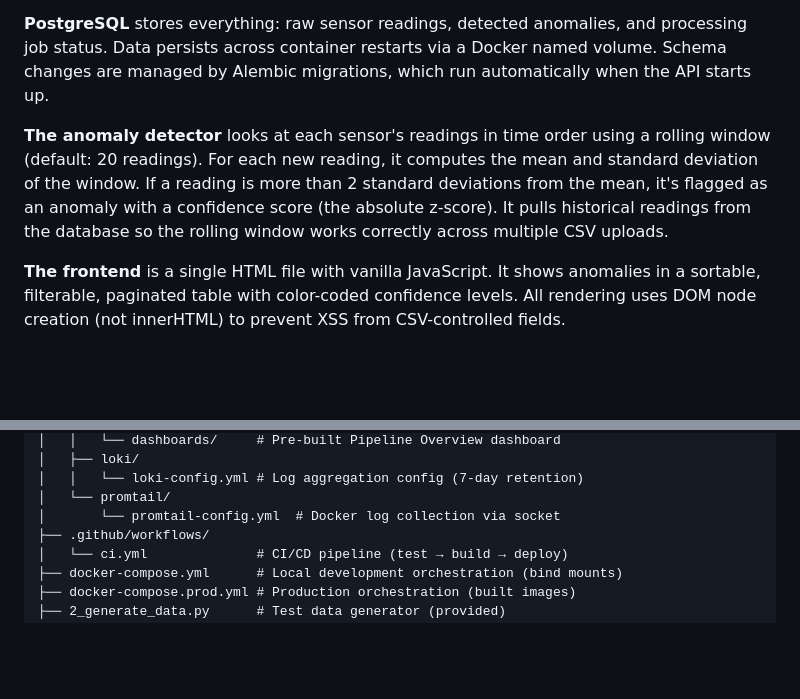
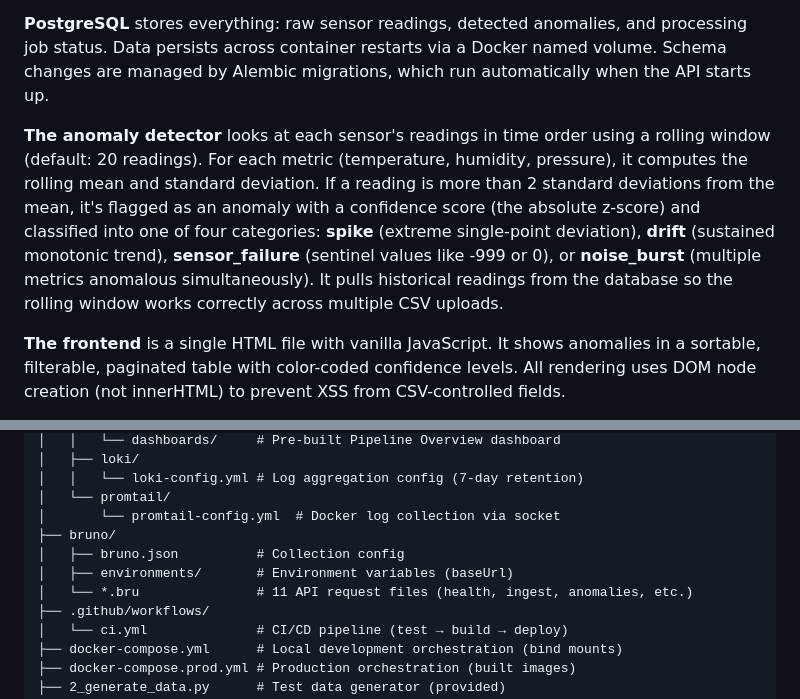
Before and after one commit to opentree157/research-data-pipeline-infrastructure, a Markdown page: README.md, 2 parts joined by grey strips. Drawn GitHub-style; blank space fills up the shorter version.

```diff
--- a/README.md
+++ b/README.md
@@ -12,7 +12,7 @@ Everything runs as Docker containers orchestrated by Docker Compose. One command
 
 **PostgreSQL** stores everything: raw sensor readings, detected anomalies, and processing job status. Data persists across container restarts via a Docker named volume. Schema changes are managed by Alembic migrations, which run automatically when the API starts up.
 
-**The anomaly detector** looks at each sensor's readings in time order using a rolling window (default: 20 readings). For each new reading, it computes the mean and standard deviation of the window. If a reading is more than 2 standard deviations from the mean, it's flagged as an anomaly with a confidence score (the absolute z-score). It pulls historical readings from the database so the rolling window works correctly across multiple CSV uploads.
+**The anomaly detector** looks at each sensor's readings in time order using a rolling window (default: 20 readings). For each metric (temperature, humidity, pressure), it computes the rolling mean and standard deviation. If a reading is more than 2 standard deviations from the mean, it's flagged as an anomaly with a confidence score (the absolute z-score) and classified into one of four categories: **spike** (extreme single-point deviation), **drift** (sustained monotonic trend), **sensor_failure** (sentinel values like -999 or 0), or **noise_burst** (multiple metrics anomalous simultaneously). It pulls historical readings from the database so the rolling window works correctly across multiple CSV uploads.
 
 **The frontend** is a single HTML file with vanilla JavaScript. It shows anomalies in a sortable, filterable, paginated table with color-coded confidence levels. All rendering uses DOM node creation (not innerHTML) to prevent XSS from CSV-controlled fields.
 
@@ -328,6 +328,10 @@ Without these, the test and build jobs run normally and the deploy job is skippe
 │   │   └── loki-config.yml # Log aggregation config (7-day retention)
 │   └── promtail/
 │       └── promtail-config.yml  # Docker log collection via socket
+├── bruno/
+│   ├── bruno.json          # Collection config
+│   ├── environments/       # Environment variables (baseUrl)
+│   └── *.bru               # 11 API request files (health, ingest, anomalies, etc.)
 ├── .github/workflows/
 │   └── ci.yml              # CI/CD pipeline (test → build → deploy)
 ├── docker-compose.yml      # Local development orchestration (bind mounts)
```
Also changed, not shown: other parts of README.md (+12 -12 lines).
